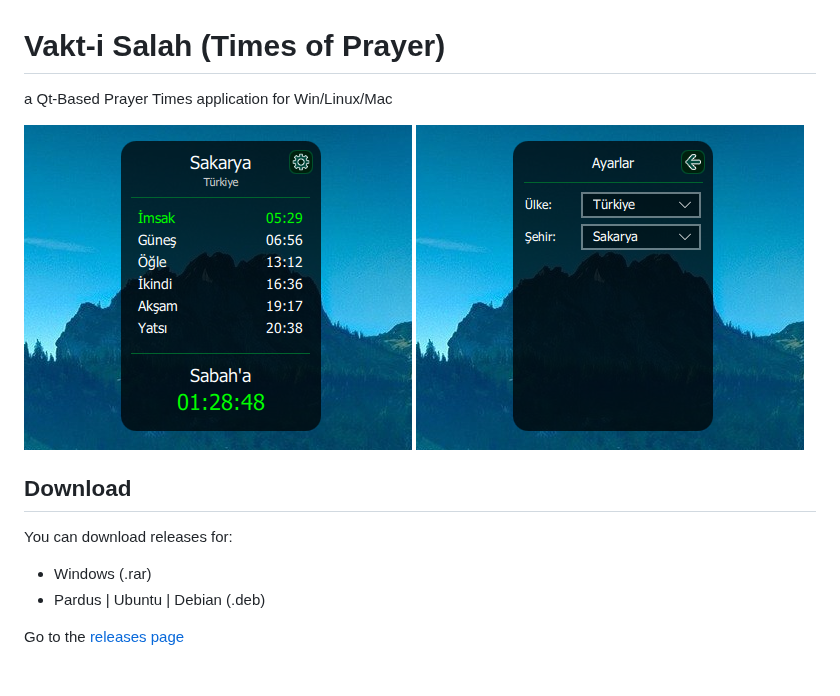
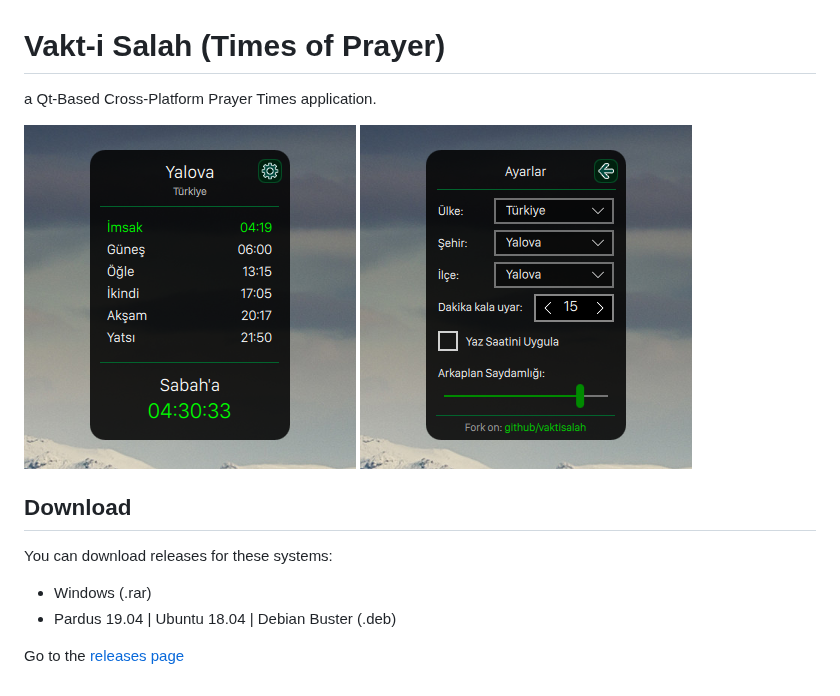
Before and after one commit to eminfedar/vaktisalah, a Markdown page: README.md, the part around the change. Rendered like a GitHub page; pictures changed too: foto/1.1_1.png (added), foto/1.1_2.png (added).

Commit message:
1.1 Readme and photos

```diff
--- a/README.md
+++ b/README.md
@@ -1,12 +1,12 @@
 # Vakt-i Salah (Times of Prayer)
-a Qt-Based Prayer Times application for Win/Linux/Mac
+a Qt-Based Cross-Platform Prayer Times application.
 
-![Photo 1](https://github.com/eminfedar/vaktisalah/raw/master/foto/1.png)
-![Photo 2](https://github.com/eminfedar/vaktisalah/raw/master/foto/2.png)
+![Photo 1](https://github.com/eminfedar/vaktisalah/raw/master/foto/1.1_1.png)
+![Photo 2](https://github.com/eminfedar/vaktisalah/raw/master/foto/1.1_2.png)
 
 ## Download
-You can download releases for:
+You can download releases for these systems:
 - Windows (.rar)
-- Pardus | Ubuntu | Debian (.deb)
+- Pardus 19.04 | Ubuntu 18.04 | Debian Buster (.deb)
 
 Go to the [releases page](https://github.com/eminfedar/vaktisalah/releases)
```
Also changed, not shown: foto/1.0_1.png (renamed from foto/1.png), foto/1.0_2.png (renamed from foto/2.png), 1 other file.
